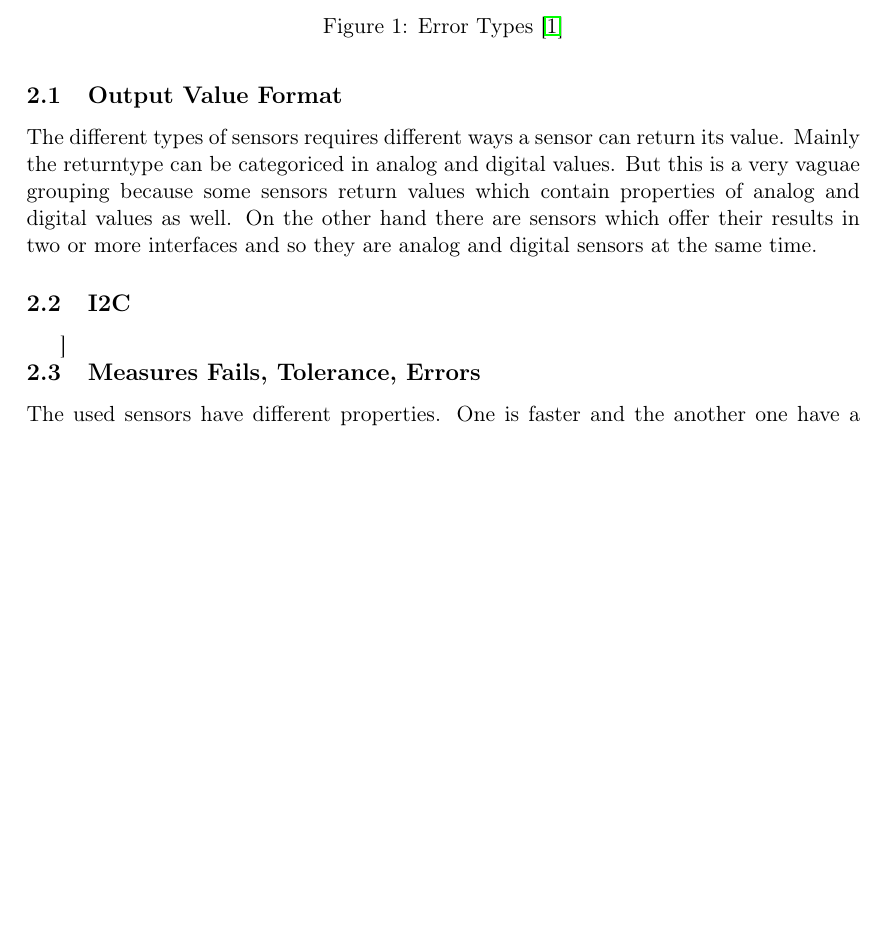
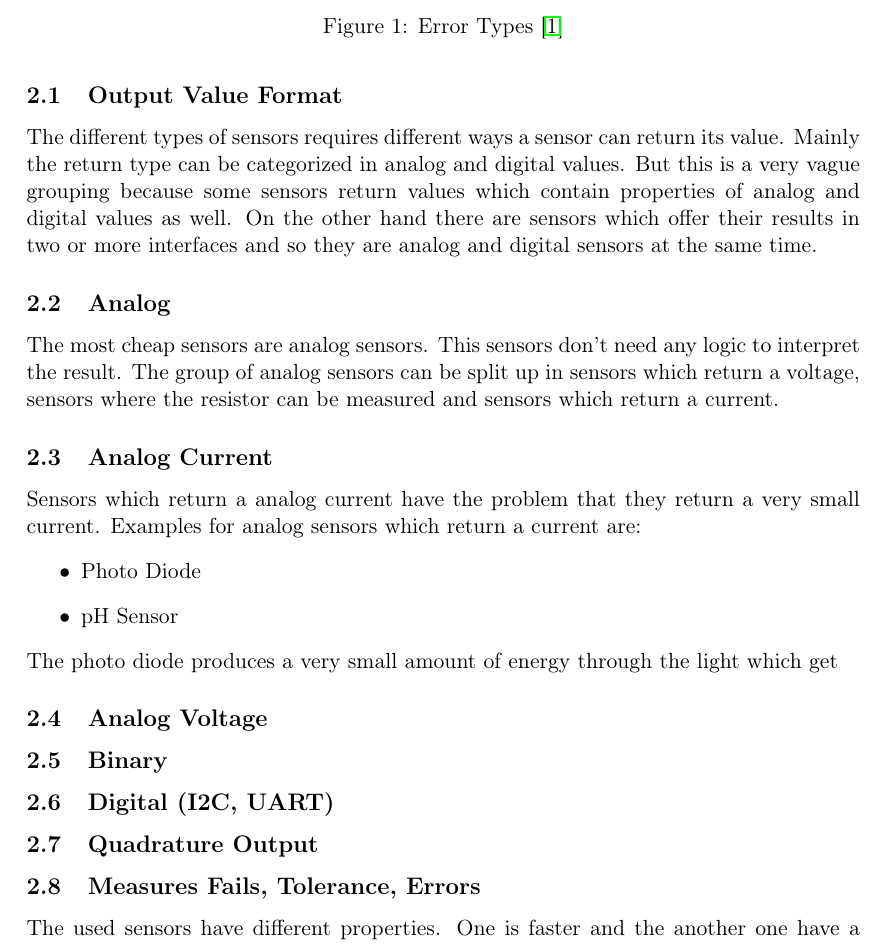
Before and after one commit to MrPerfekt/Car, a LaTeX thesis (doc/documents/Thesis/positioningPaper.tex, which reads doc/documents/Thesis/positioning.tex): part of page 3 of 5 before the commit and part of page 3 of 6 after it, cut so that both start at the same text, the shorter picture padded with empty space. Compiled offline with pdfLaTeX.

```diff
--- a/doc/documents/Thesis/positioning.tex
+++ b/doc/documents/Thesis/positioning.tex
@@ -38,16 +38,38 @@
 
 \subsection{Output Value Format}
 The different types of sensors requires different ways a sensor can return its value.
-Mainly the returntype can be categoriced in analog and digital values.
-But this is a very vaguae grouping because some sensors return values which contain properties of analog and digital values as well.
+Mainly the return type can be categorized in analog and digital values.
+But this is a very vague grouping because some sensors return values which contain properties of analog and digital values as well.
 On the other hand there are sensors which offer their results in two or more interfaces and so they are analog and digital sensors at the same time.
 
 
-
-\subsection{I2C}
+\subsection{Analog}
+The most cheap sensors are analog sensors.
+This sensors don't need any logic to interpret the result.
+The group of analog sensors can be split up in sensors which return a voltage, sensors where the resistor can be measured and sensors which return a current.
 
 
-\subsection
+\subsection{Analog Current}
+Sensors which return a analog current have the problem that they return a very small current.
+Examples for analog sensors which return a current are:
+\begin{itemize}
+\item Photo Diode
+\item pH Sensor
+\end{itemize}
+The photo diode produces a very small amount of energy through the light which get
+
+
+\subsection{Analog Voltage}
+
+
+
+\subsection{Binary}
+
+
+\subsection{Digital (I2C, UART)}
+
+
+\subsection{Quadrature Output}
 
 
 \subsection{Measures Fails, Tolerance, Errors}
```
Also changed, not shown: 2 other files.
